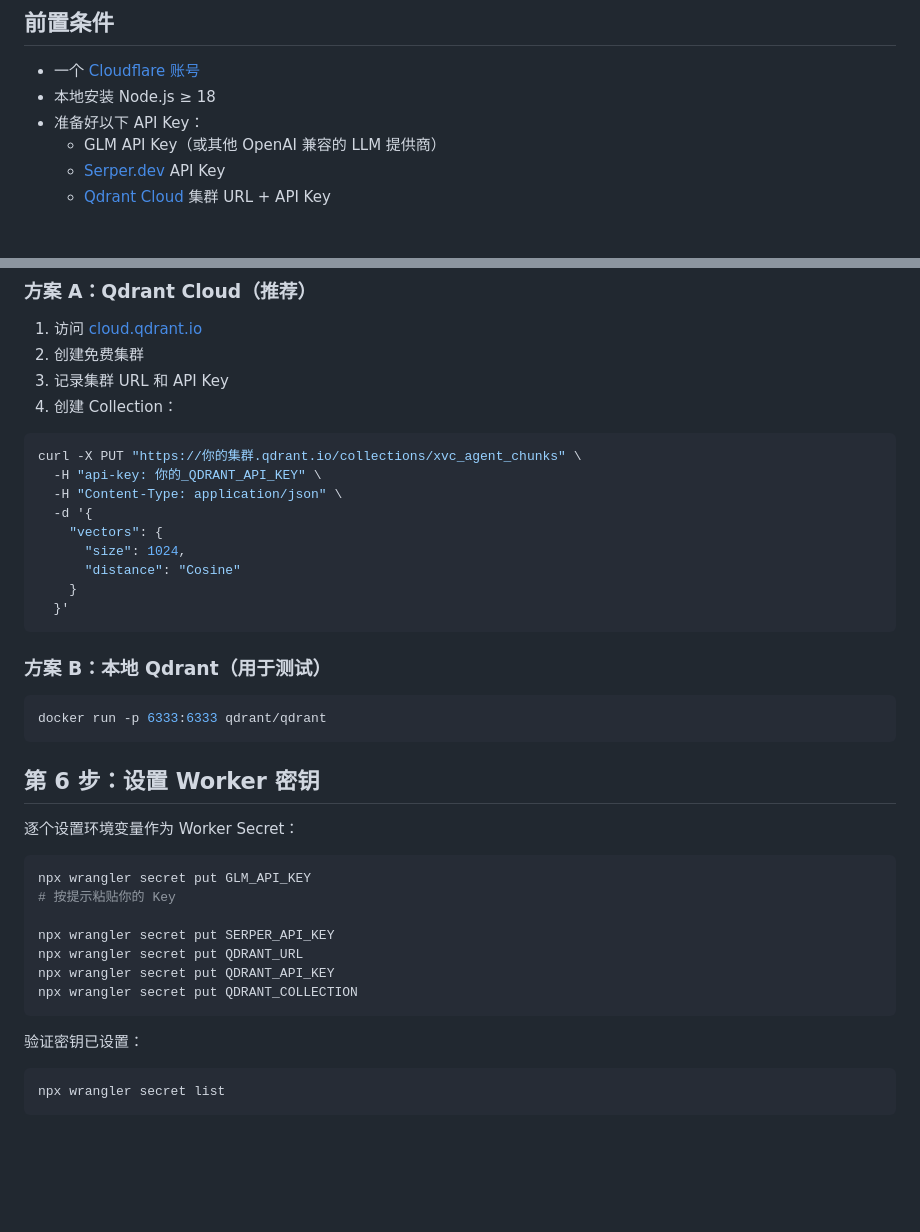
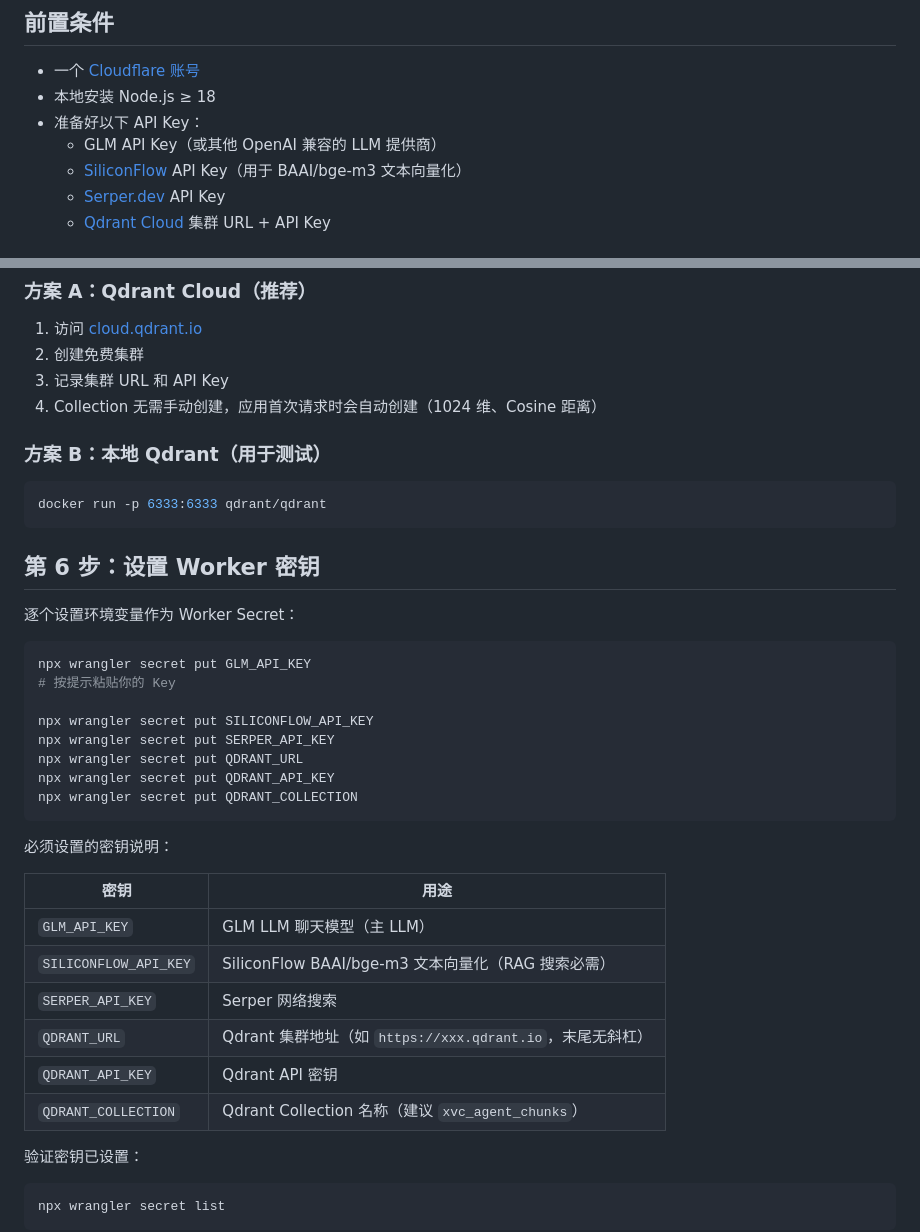
Before and after one commit to lixianmin/xvc.agent2, a Markdown page: docs/deployment.zh-CN.md, 2 parts joined by grey strips. GitHub-like rendering; blank space fills up the shorter version.

````diff
--- a/docs/deployment.zh-CN.md
+++ b/docs/deployment.zh-CN.md
@@ -10,6 +10,7 @@ xvc-agent2 部署到 Cloudflare Workers 的详细步骤。
 - 本地安装 Node.js ≥ 18
 - 准备好以下 API Key：
   - GLM API Key（或其他 OpenAI 兼容的 LLM 提供商）
+  - [SiliconFlow](https://siliconflow.cn/) API Key（用于 BAAI/bge-m3 文本向量化）
   - [Serper.dev](https://serper.dev/) API Key
   - [Qdrant Cloud](https://cloud.qdrant.io/) 集群 URL + API Key
 
@@ -83,19 +84,7 @@ npx wrangler r2 bucket list
 1. 访问 [cloud.qdrant.io](https://cloud.qdrant.io/)
 2. 创建免费集群
 3. 记录集群 URL 和 API Key
-4. 创建 Collection：
-
-```bash
-curl -X PUT "https://你的集群.qdrant.io/collections/xvc_agent_chunks" \
-  -H "api-key: 你的_QDRANT_API_KEY" \
-  -H "Content-Type: application/json" \
-  -d '{
-    "vectors": {
-      "size": 1024,
-      "distance": "Cosine"
-    }
-  }'
-```
+4. Collection 无需手动创建，应用首次请求时会自动创建（1024 维、Cosine 距离）
 
 ### 方案 B：本地 Qdrant（用于测试）
 
@@ -111,11 +100,23 @@ docker run -p 6333:6333 qdrant/qdrant
 npx wrangler secret put GLM_API_KEY
 # 按提示粘贴你的 Key
 
+npx wrangler secret put SILICONFLOW_API_KEY
 npx wrangler secret put SERPER_API_KEY
 npx wrangler secret put QDRANT_URL
 npx wrangler secret put QDRANT_API_KEY
 npx wrangler secret put QDRANT_COLLECTION
 ```
+
+必须设置的密钥说明：
+
+| 密钥 | 用途 |
+|------|------|
+| `GLM_API_KEY` | GLM LLM 聊天模型（主 LLM） |
+| `SILICONFLOW_API_KEY` | SiliconFlow BAAI/bge-m3 文本向量化（RAG 搜索必需） |
+| `SERPER_API_KEY` | Serper 网络搜索 |
+| `QDRANT_URL` | Qdrant 集群地址（如 `https://xxx.qdrant.io`，末尾无斜杠） |
+| `QDRANT_API_KEY` | Qdrant API 密钥 |
+| `QDRANT_COLLECTION` | Qdrant Collection 名称（建议 `xvc_agent_chunks`） |
 
 验证密钥已设置：
 
````
Also changed, not shown: docs/deployment.md (+14 -13 lines).
